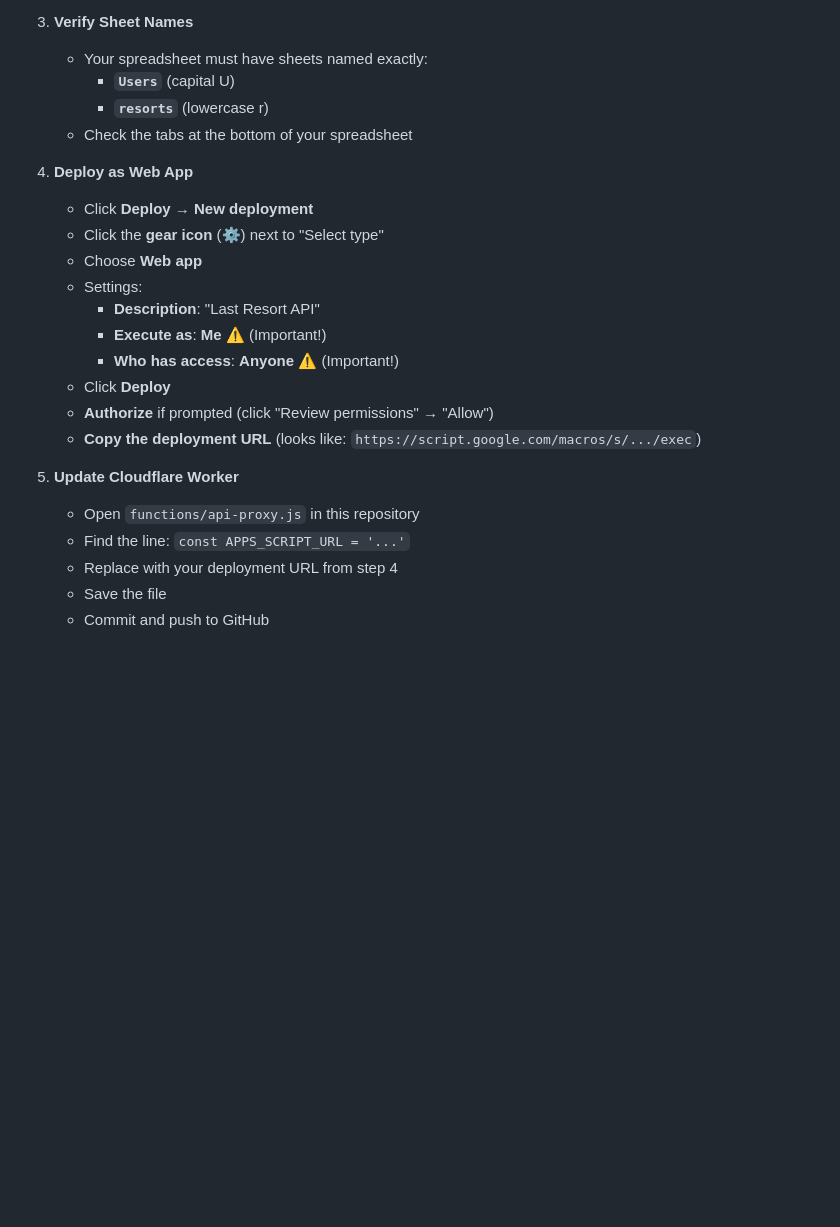
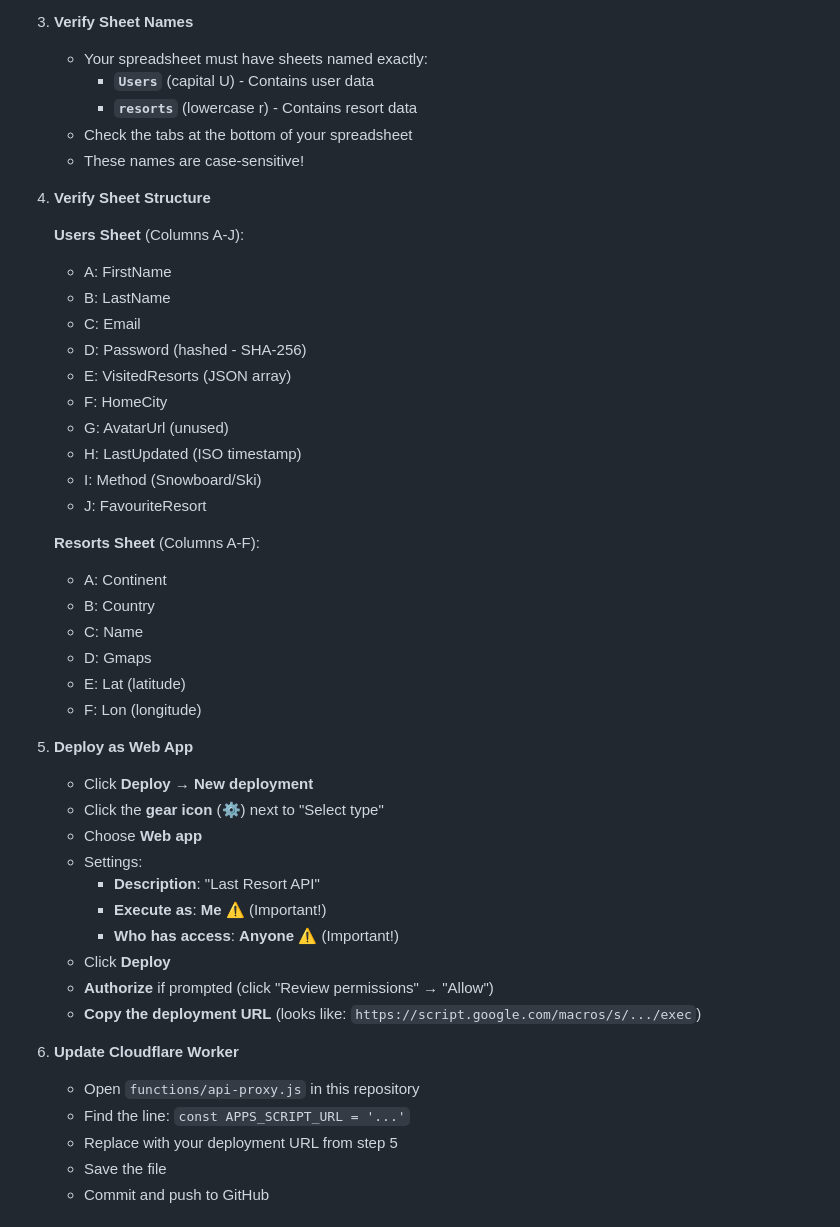
Before and after one commit to kimbersykes87-source/last-resort, a Markdown page: SETUP.md, the part around the change. Rendered like a GitHub page; blank space fills up the shorter version.

```diff
--- a/SETUP.md
+++ b/SETUP.md
@@ -48,11 +48,34 @@ Complete setup instructions for Last Resort application.
 
 3. **Verify Sheet Names**
    - Your spreadsheet must have sheets named exactly:
-     - **`Users`** (capital U)
-     - **`resorts`** (lowercase r)
+     - **`Users`** (capital U) - Contains user data
+     - **`resorts`** (lowercase r) - Contains resort data
    - Check the tabs at the bottom of your spreadsheet
+   - These names are case-sensitive!
 
-4. **Deploy as Web App**
+4. **Verify Sheet Structure**
+
+   **Users Sheet** (Columns A-J):
+   - A: FirstName
+   - B: LastName
+   - C: Email
+   - D: Password (hashed - SHA-256)
+   - E: VisitedResorts (JSON array)
+   - F: HomeCity
+   - G: AvatarUrl (unused)
+   - H: LastUpdated (ISO timestamp)
+   - I: Method (Snowboard/Ski)
+   - J: FavouriteResort
+
+   **Resorts Sheet** (Columns A-F):
+   - A: Continent
+   - B: Country
+   - C: Name
+   - D: Gmaps
+   - E: Lat (latitude)
+   - F: Lon (longitude)
+
+5. **Deploy as Web App**
    - Click **Deploy** → **New deployment**
    - Click the **gear icon** (⚙️) next to "Select type"
    - Choose **Web app**
@@ -64,10 +87,10 @@ Complete setup instructions for Last Resort application.
    - **Authorize** if prompted (click "Review permissions" → "Allow")
    - **Copy the deployment URL** (looks like: `https://script.google.com/macros/s/.../exec`)
 
-5. **Update Cloudflare Worker**
+6. **Update Cloudflare Worker**
    - Open `functions/api-proxy.js` in this repository
    - Find the line: `const APPS_SCRIPT_URL = '...'`
-   - Replace with your deployment URL from step 4
+   - Replace with your deployment URL from step 5
    - Save the file
    - Commit and push to GitHub
 
```
Also changed, not shown: APPS_SCRIPT_SETUP.md (deleted, +0 -115 lines), VERIFY_DATABASE_SETUP.md (deleted, +0 -100 lines).
